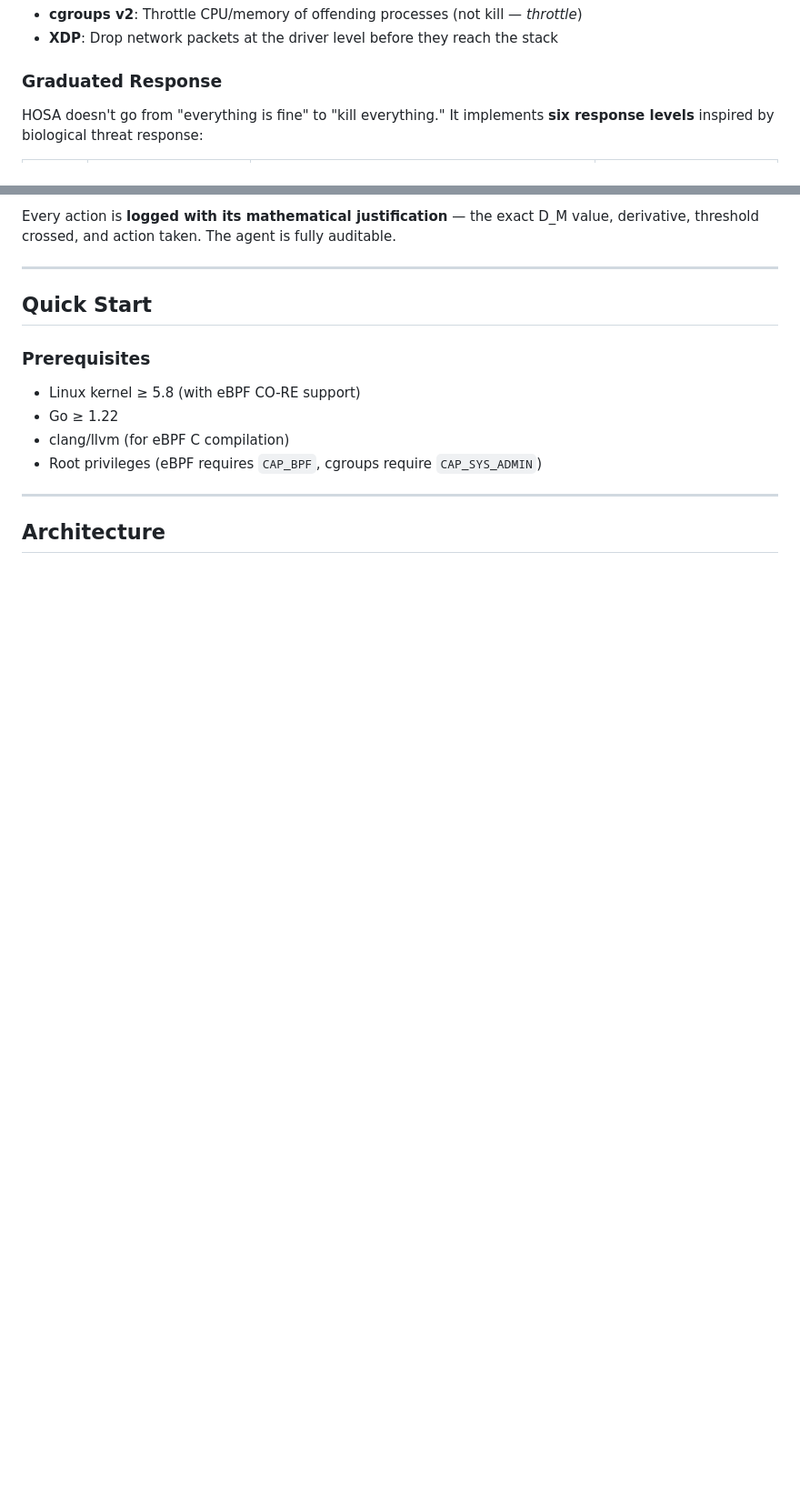
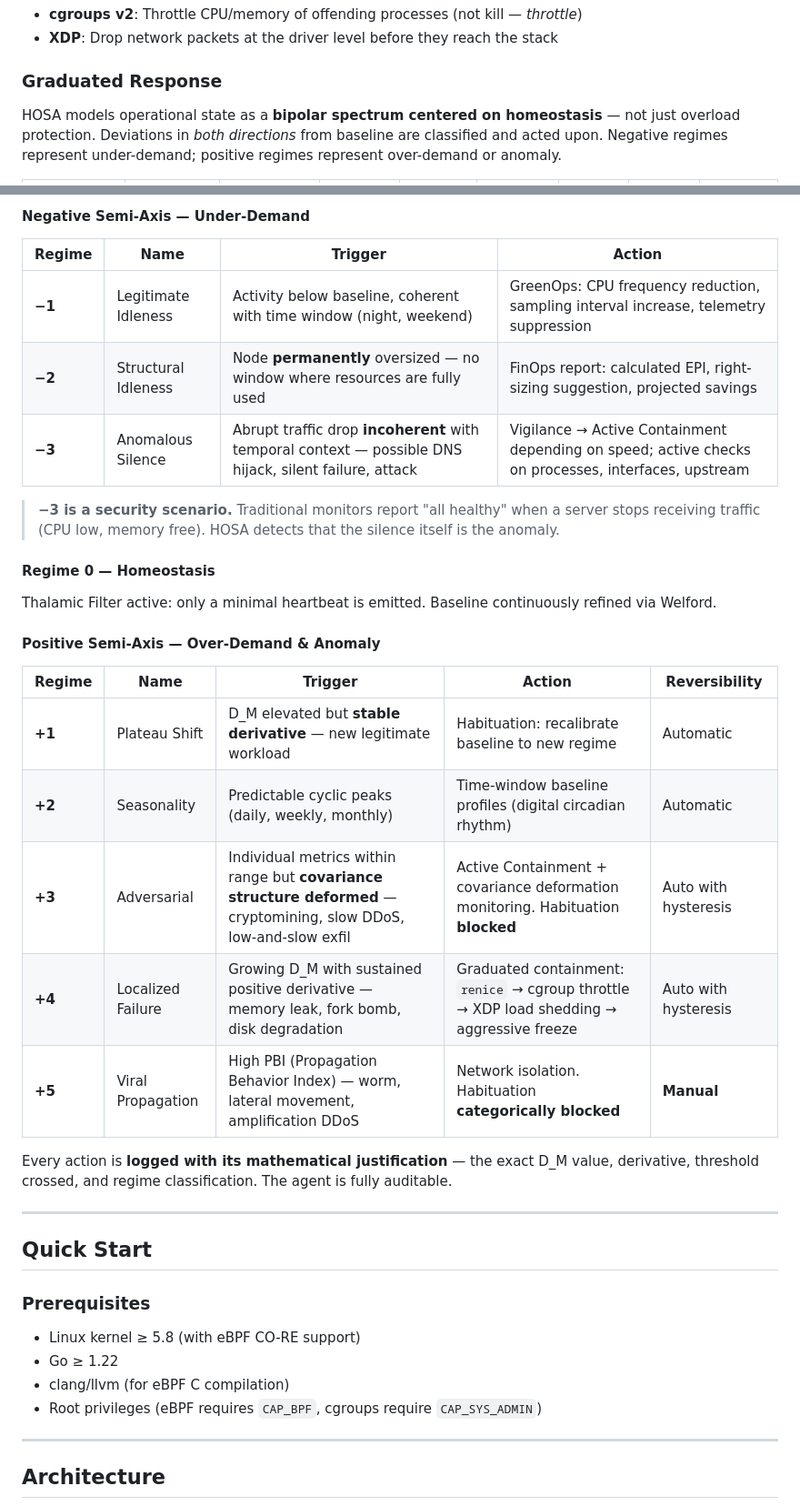
Before and after one commit to bricio-sr/hosa, a Markdown page: README.md, 2 parts joined by grey strips. Shown at 91% size. Rendered like a GitHub page; blank space fills up the shorter version.

Commit message:
fix(readme): Improving the appearance of the readme.md file.

```diff
--- a/README.md
+++ b/README.md
@@ -106,5 +118,5 @@ When HOSA detects anomaly acceleration, it acts through the same kernel mechanis
 
 ### Graduated Response
 
-HOSA doesn't go from "everything is fine" to "kill everything." It implements **six response levels** inspired by biological threat response:
+HOSA models operational state as a **bipolar spectrum centered on homeostasis** — not just overload protection. Deviations in *both directions* from baseline are classified and acted upon. Negative regimes represent under-demand; positive regimes represent over-demand or anomaly.
 
@@ -119,5 +147,29 @@ HOSA doesn't go from "everything is fine" to "kill everything." It implements **
 
-Every action is **logged with its mathematical justification** — the exact D_M value, derivative, threshold crossed, and action taken. The agent is fully auditable.
+#### Negative Semi-Axis — Under-Demand
+
+| Regime | Name | Trigger | Action |
+|--------|------|---------|--------|
+| **−1** | Legitimate Idleness | Activity below baseline, coherent with time window (night, weekend) | GreenOps: CPU frequency reduction, sampling interval increase, telemetry suppression |
+| **−2** | Structural Idleness | Node **permanently** oversized — no window where resources are fully used | FinOps report: calculated EPI, right-sizing suggestion, projected savings |
+| **−3** | Anomalous Silence | Abrupt traffic drop **incoherent** with temporal context — possible DNS hijack, silent failure, attack | Vigilance → Active Containment depending on speed; active checks on processes, interfaces, upstream |
+
+> **−3 is a security scenario.** Traditional monitors report "all healthy" when a server stops receiving traffic (CPU low, memory free). HOSA detects that the silence itself is the anomaly.
+
+#### Regime 0 — Homeostasis
+
+Thalamic Filter active: only a minimal heartbeat is emitted. Baseline continuously refined via Welford.
+
+#### Positive Semi-Axis — Over-Demand & Anomaly
+
+| Regime | Name | Trigger | Action | Reversibility |
+|--------|------|---------|--------|---------------|
+| **+1** | Plateau Shift | D_M elevated but **stable derivative** — new legitimate workload | Habituation: recalibrate baseline to new regime | Automatic |
+| **+2** | Seasonality | Predictable cyclic peaks (daily, weekly, monthly) | Time-window baseline profiles (digital circadian rhythm) | Automatic |
+| **+3** | Adversarial | Individual metrics within range but **covariance structure deformed** — cryptomining, slow DDoS, low-and-slow exfil | Active Containment + covariance deformation monitoring. Habituation **blocked** | Auto with hysteresis |
+| **+4** | Localized Failure | Growing D_M with sustained positive derivative — memory leak, fork bomb, disk degradation | Graduated containment: `renice` → cgroup throttle → XDP load shedding → aggressive freeze | Auto with hysteresis |
+| **+5** | Viral Propagation | High PBI (Propagation Behavior Index) — worm, lateral movement, amplification DDoS | Network isolation. Habituation **categorically blocked** | **Manual** |
+
+Every action is **logged with its mathematical justification** — the exact D_M value, derivative, threshold crossed, and regime classification. The agent is fully auditable.
 
 ---
 
```
Also changed, not shown: other parts of README.md (+113 -87 lines).
